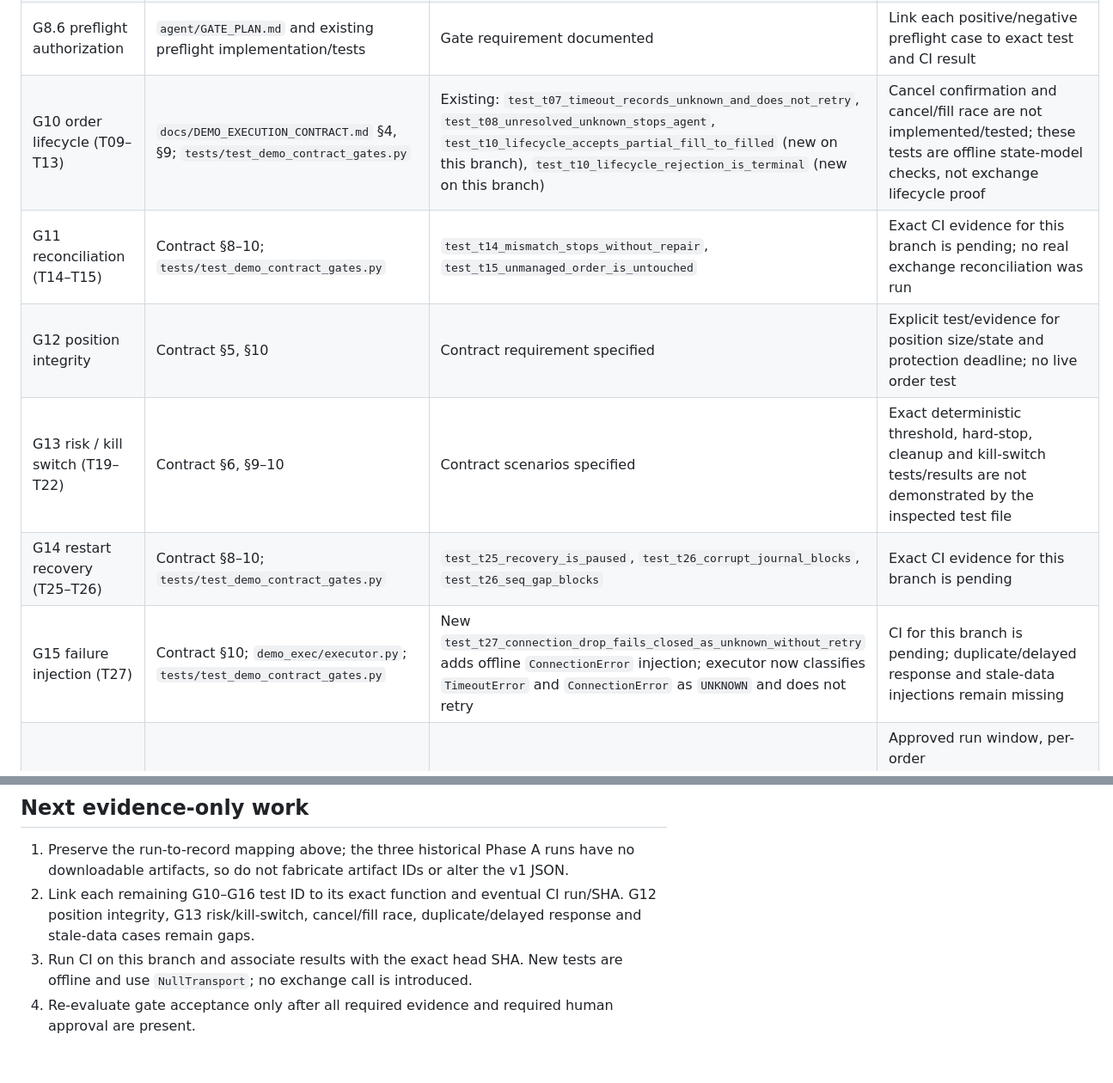
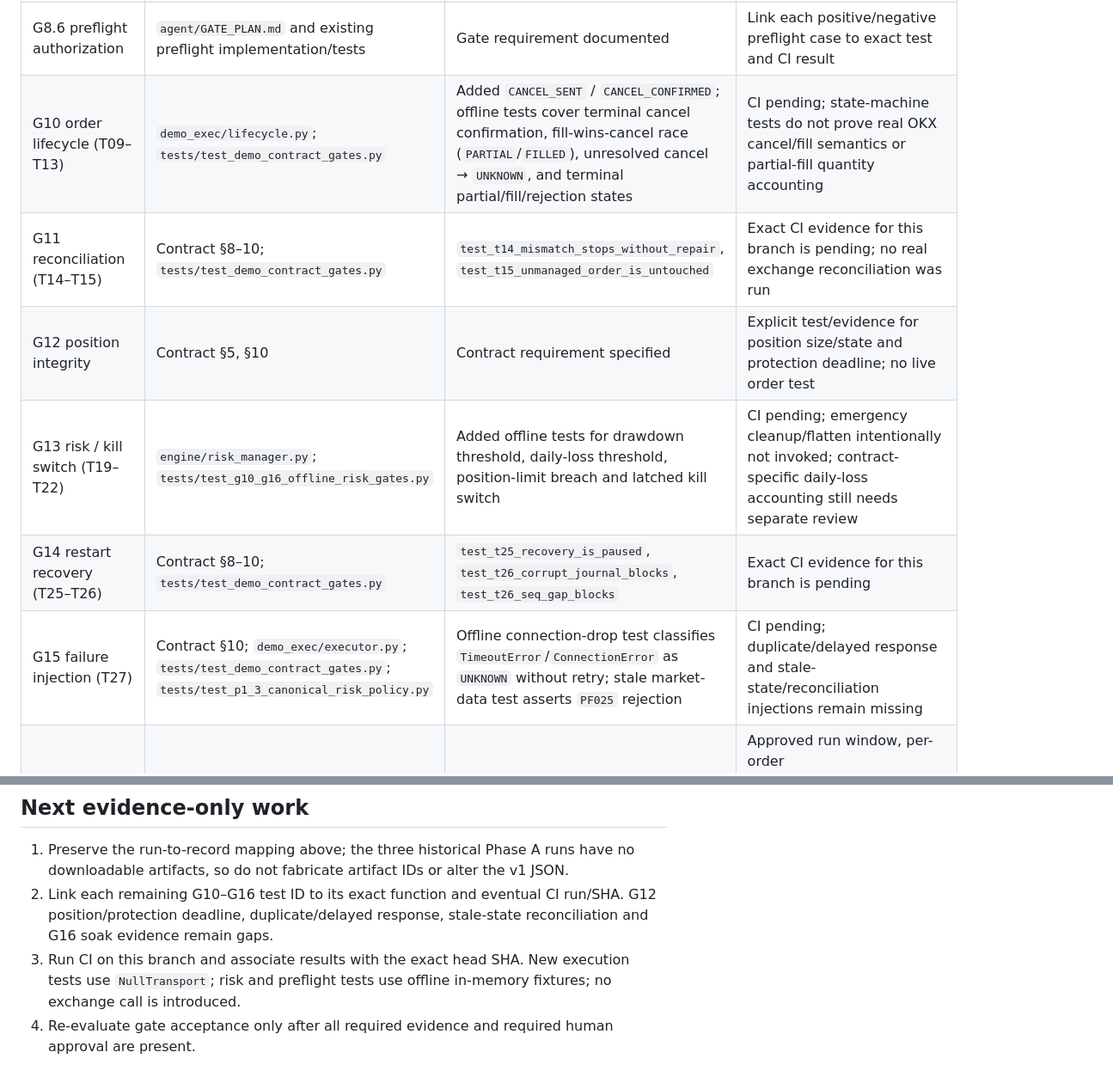
Before and after one commit to solgea/okx_grid_bot, a Markdown page: docs/PHASE_A_G10_G16_EVIDENCE_AUDIT.md, 2 parts joined by grey strips. Shown at 86% size. Drawn GitHub-style.

Commit message:
docs: map offline G10 G13 G15 coverage and remaining gaps

```diff
--- a/docs/PHASE_A_G10_G16_EVIDENCE_AUDIT.md
+++ b/docs/PHASE_A_G10_G16_EVIDENCE_AUDIT.md
@@ -42,12 +42,12 @@ The associated workflow run #9 job and artifact-upload step succeeded. Artifact
 | Phase A evidence provenance and count consistency | `scripts/record_phase_a_evidence.py`, `tests/test_demo_phase_a_shadow.py`, `.github/workflows/phase-a-evidence.yml` | Runs #7/#8/#9 succeeded and match the records' embedded SHAs; each run has no downloadable artifact; counts are 3/3/3 | Current v2 provenance and cross-day sequence continuity; daily JSON remains v1 |
 | OKX assumptions check is read-only | `scripts/okx_demo_assumptions_check.py`, `tests/test_okx_assumptions_check.py`, `.github/workflows/okx-demo-assumptions-readonly.yml` | Run #9 and artifact #11743376138 inspected; archive/member SHA recorded above; mock tests assert mutation calls are blocked | Live exchange semantics marked `UNVERIFIED_READ_ONLY` remain unproven; no mutating request may be used to prove assumptions |
 | G8.6 preflight authorization | `agent/GATE_PLAN.md` and existing preflight implementation/tests | Gate requirement documented | Link each positive/negative preflight case to exact test and CI result |
-| G10 order lifecycle (T09–T13) | `docs/DEMO_EXECUTION_CONTRACT.md` §4, §9; `tests/test_demo_contract_gates.py` | Existing: `test_t07_timeout_records_unknown_and_does_not_retry`, `test_t08_unresolved_unknown_stops_agent`, `test_t10_lifecycle_accepts_partial_fill_to_filled` (new on this branch), `test_t10_lifecycle_rejection_is_terminal` (new on this branch) | Cancel confirmation and cancel/fill race are not implemented/tested; these tests are offline state-model checks, not exchange lifecycle proof |
+| G10 order lifecycle (T09–T13) | `demo_exec/lifecycle.py`; `tests/test_demo_contract_gates.py` | Added `CANCEL_SENT` / `CANCEL_CONFIRMED`; offline tests cover terminal cancel confirmation, fill-wins-cancel race (`PARTIAL`/`FILLED`), unresolved cancel → `UNKNOWN`, and terminal partial/fill/rejection states | CI pending; state-machine tests do not prove real OKX cancel/fill semantics or partial-fill quantity accounting |
 | G11 reconciliation (T14–T15) | Contract §8–10; `tests/test_demo_contract_gates.py` | `test_t14_mismatch_stops_without_repair`, `test_t15_unmanaged_order_is_untouched` | Exact CI evidence for this branch is pending; no real exchange reconciliation was run |
 | G12 position integrity | Contract §5, §10 | Contract requirement specified | Explicit test/evidence for position size/state and protection deadline; no live order test |
-| G13 risk / kill switch (T19–T22) | Contract §6, §9–10 | Contract scenarios specified | Exact deterministic threshold, hard-stop, cleanup and kill-switch tests/results are not demonstrated by the inspected test file |
+| G13 risk / kill switch (T19–T22) | `engine/risk_manager.py`; `tests/test_g10_g16_offline_risk_gates.py` | Added offline tests for drawdown threshold, daily-loss threshold, position-limit breach and latched kill switch | CI pending; emergency cleanup/flatten intentionally not invoked; contract-specific daily-loss accounting still needs separate review |
 | G14 restart recovery (T25–T26) | Contract §8–10; `tests/test_demo_contract_gates.py` | `test_t25_recovery_is_paused`, `test_t26_corrupt_journal_blocks`, `test_t26_seq_gap_blocks` | Exact CI evidence for this branch is pending |
-| G15 failure injection (T27) | Contract §10; `demo_exec/executor.py`; `tests/test_demo_contract_gates.py` | New `test_t27_connection_drop_fails_closed_as_unknown_without_retry` adds offline `ConnectionError` injection; executor now classifies `TimeoutError` and `ConnectionError` as `UNKNOWN` and does not retry | CI for this branch is pending; duplicate/delayed response and stale-data injections remain missing |
+| G15 failure injection (T27) | Contract §10; `demo_exec/executor.py`; `tests/test_demo_contract_gates.py`; `tests/test_p1_3_canonical_risk_policy.py` | Offline connection-drop test classifies `TimeoutError`/`ConnectionError` as `UNKNOWN` without retry; stale market-data test asserts `PF025` rejection | CI pending; duplicate/delayed response and stale-state/reconciliation injections remain missing |
 | G16 Demo soak | Contract §10 | Acceptance requirement specified | Approved run window, per-order status/cleanup/reconciliation records and incident summary; do not perform a real order merely to close this evidence gap |
 
 ## Safety disposition
@@ -62,6 +62,6 @@ The associated workflow run #9 job and artifact-upload step succeeded. Artifact
 ## Next evidence-only work
 
 1. Preserve the run-to-record mapping above; the three historical Phase A runs have no downloadable artifacts, so do not fabricate artifact IDs or alter the v1 JSON.
-2. Link each remaining G10–G16 test ID to its exact function and eventual CI run/SHA. G12 position integrity, G13 risk/kill-switch, cancel/fill race, duplicate/delayed response and stale-data cases remain gaps.
-3. Run CI on this branch and associate results with the exact head SHA. New tests are offline and use `NullTransport`; no exchange call is introduced.
+2. Link each remaining G10–G16 test ID to its exact function and eventual CI run/SHA. G12 position/protection deadline, duplicate/delayed response, stale-state reconciliation and G16 soak evidence remain gaps.
+3. Run CI on this branch and associate results with the exact head SHA. New execution tests use `NullTransport`; risk and preflight tests use offline in-memory fixtures; no exchange call is introduced.
 4. Re-evaluate gate acceptance only after all required evidence and required human approval are present.
```
